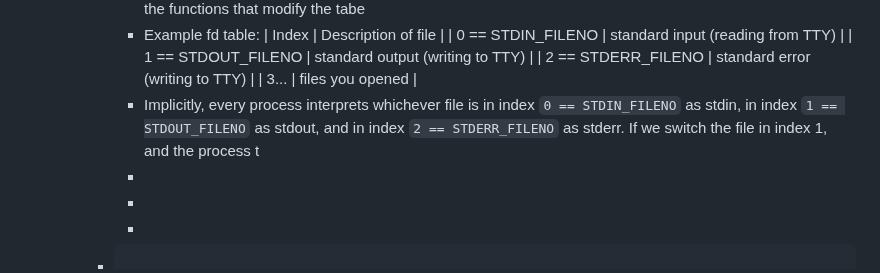
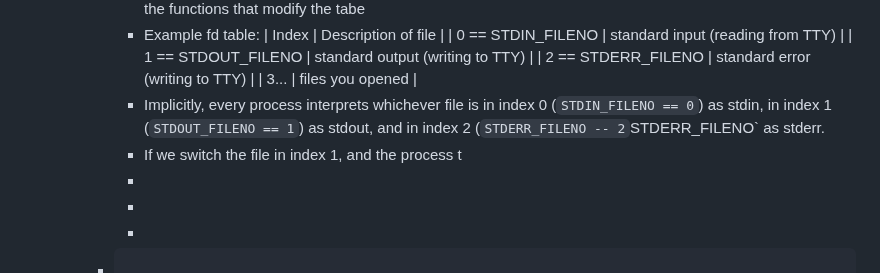
Before and after one commit to CSCI-442-Mines/lukes-notes, a Markdown page: journals/2024_02_13.md, the part around the change. GitHub-like rendering.

Commit message:
Auto saved by Logseq

```diff
--- a/journals/2024_02_13.md
+++ b/journals/2024_02_13.md
@@ -133,7 +133,8 @@ public:: true
 			  | 1 == STDOUT_FILENO | standard output (writing to TTY) |
 			  | 2 == STDERR_FILENO | standard error (writing to TTY) |
 			  | 3... | files you opened |
-			- Implicitly, every process interprets whichever file is in index `0 == STDIN_FILENO` as stdin, in index `1 == STDOUT_FILENO` as stdout, and in index `2 == STDERR_FILENO` as stderr. If we switch the file in index 1, and the process t
+			- Implicitly, every process interprets whichever file is in index 0 (`STDIN_FILENO == 0`) as stdin, in index 1 (`STDOUT_FILENO == 1`)  as stdout, and in index 2 (`STDERR_FILENO -- 2`STDERR_FILENO` as stderr.
+			- If we switch the file in index 1, and the process t
 			-
 			-
 			-
```
